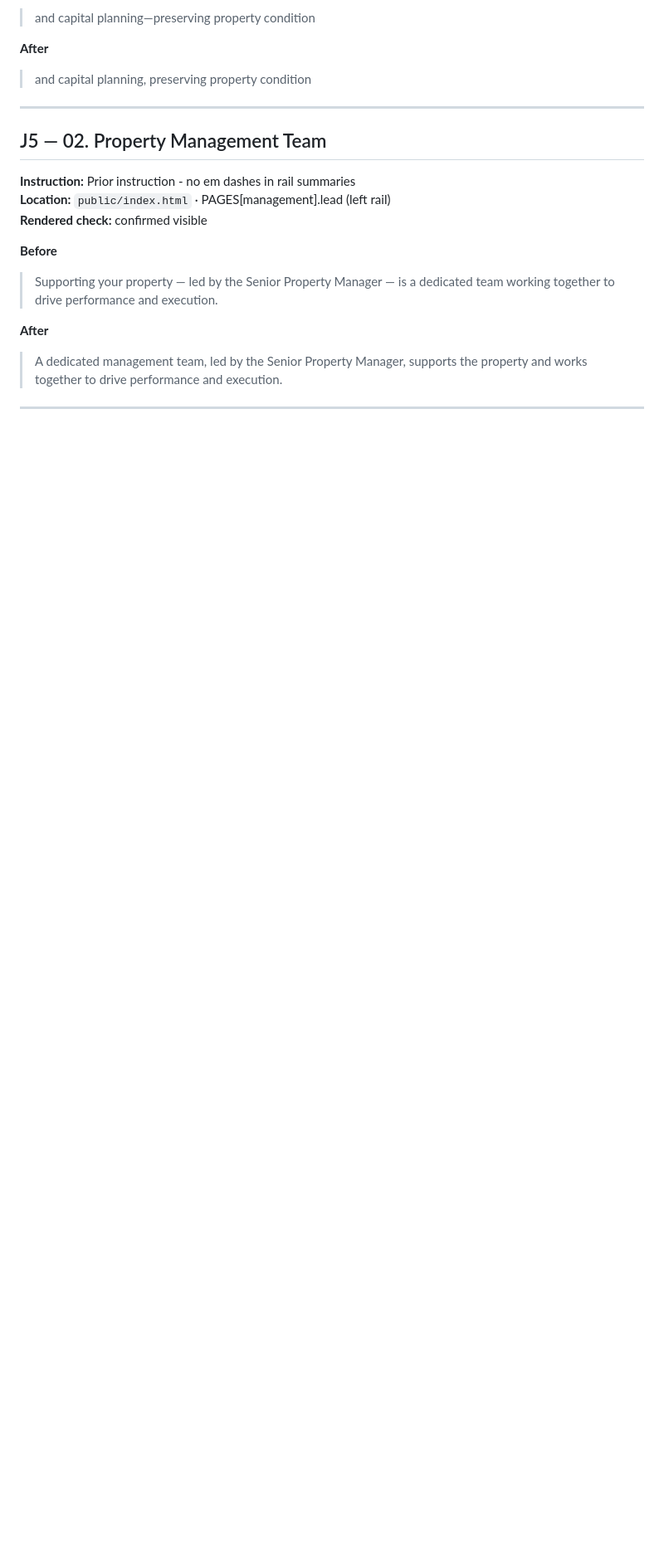
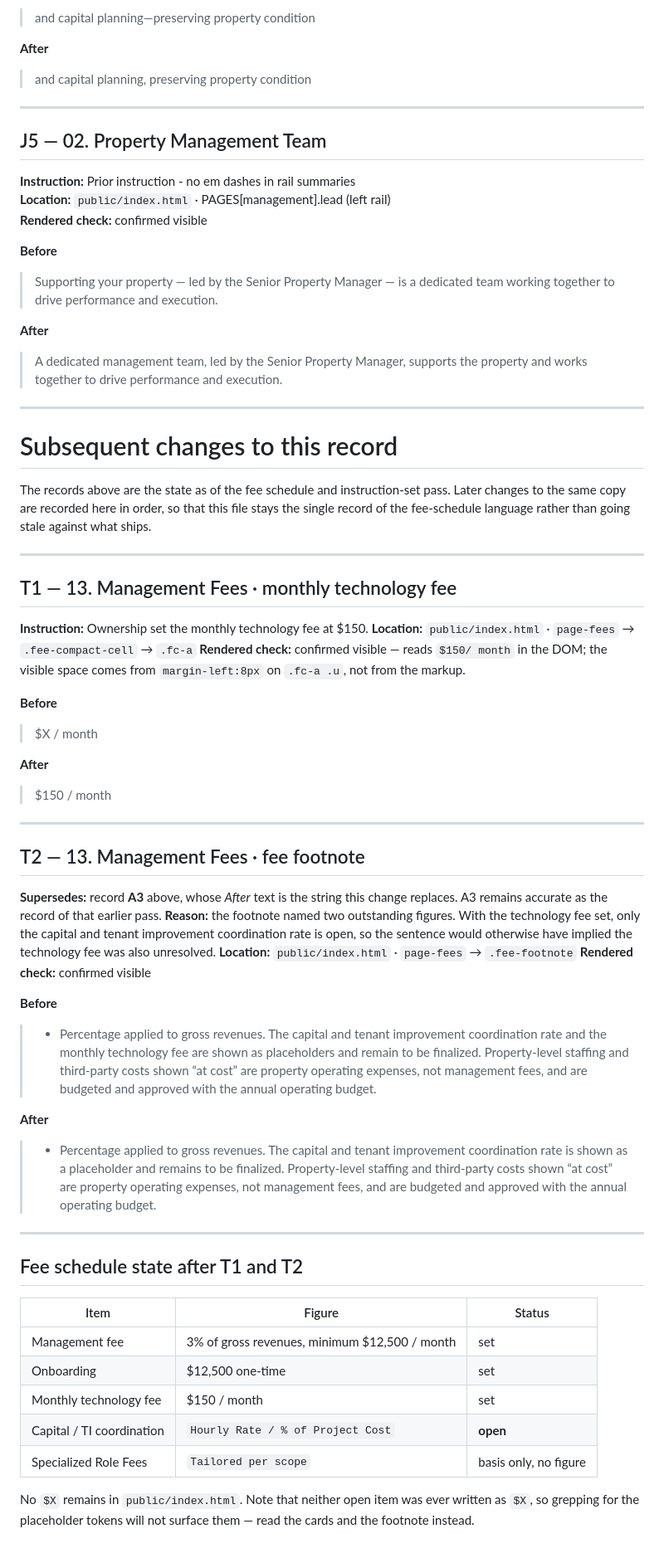
Before and after one commit to marketing-agm/600-building-proposal, a Markdown page: docs/fees-and-instruction-set-verification.md, the part around the change. Shown at 83% size. Drawn GitHub-style; blank space fills up the shorter version.

Commit message:
Correct the release gate and record the fee-schedule change
Follow-up to the $150 technology fee, from the review of that change. Both
of these went stale because of it.

The README asserted that every fee is a placeholder and that all amounts
are `X%` / `$X`, and its release checklist said to "replace every `X%` /
`$X` fee placeholder with negotiated figures". With the last `$X` gone that
grep returns nothing, so the box could be ticked while the Capital Project
& Tenant Improvement Coordination rate is still unpriced — that card reads
"Hourly Rate / % of Project Cost" and was never written as a placeholder
token, so no grep for those tokens ever caught it. The checklist item now
names the card, says explicitly that grepping will not find it, and adds
the open question of whether Specialized Role Fees needs a figure.

The verification record in docs/ carried the previous footnote wording as
its confirmed-live text, which this change replaced. Rather than edit that
record, which is an accurate account of the earlier pass, the file gains a
subsequent-changes section recording both edits with their before and after
text and a table of the fee schedule's current state. The footnote text in
the record was checked byte-for-byte against the rendered page.

Not changed, and carried to the user instead: the fee footnote reads as an
exhaustive list of what is outstanding while Specialized Role Fees is also
without a figure, and the footnote's asterisk is anchored only to the 3%
management fee, so the sentence about the unpriced rate has no marker on
the card it describes. Both predate this change and both are edits to
approved client-facing copy, so they are not made here on my own judgement.

Co-Authored-By: Claude Opus 5 <noreply@anthropic.com>
Claude-Session: https://claude.ai/code/session_01UBc3Q63nWGWWhMacx8ojsT

```diff
--- a/docs/fees-and-instruction-set-verification.md
+++ b/docs/fees-and-instruction-set-verification.md
@@ -378,3 +378,63 @@ source says.
 > A dedicated management team, led by the Senior Property Manager, supports the property and works together to drive performance and execution.
 
 ---
+
+# Subsequent changes to this record
+
+The records above are the state as of the fee schedule and instruction-set pass.
+Later changes to the same copy are recorded here in order, so that this file
+stays the single record of the fee-schedule language rather than going stale
+against what ships.
+
+---
+
+## T1 — 13. Management Fees · monthly technology fee
+
+**Instruction:** Ownership set the monthly technology fee at $150.
+**Location:** `public/index.html` · `page-fees` → `.fee-compact-cell` → `.fc-a`
+**Rendered check:** confirmed visible — reads `$150/ month` in the DOM; the
+visible space comes from `margin-left:8px` on `.fc-a .u`, not from the markup.
+
+**Before**
+
+> $X / month
+
+**After**
+
+> $150 / month
+
+---
+
+## T2 — 13. Management Fees · fee footnote
+
+**Supersedes:** record **A3** above, whose *After* text is the string this
+change replaces. A3 remains accurate as the record of that earlier pass.
+**Reason:** the footnote named two outstanding figures. With the technology fee
+set, only the capital and tenant improvement coordination rate is open, so the
+sentence would otherwise have implied the technology fee was also unresolved.
+**Location:** `public/index.html` · `page-fees` → `.fee-footnote`
+**Rendered check:** confirmed visible
+
+**Before**
+
+> * Percentage applied to gross revenues. The capital and tenant improvement coordination rate and the monthly technology fee are shown as placeholders and remain to be finalized. Property-level staffing and third-party costs shown “at cost” are property operating expenses, not management fees, and are budgeted and approved with the annual operating budget.
+
+**After**
+
+> * Percentage applied to gross revenues. The capital and tenant improvement coordination rate is shown as a placeholder and remains to be finalized. Property-level staffing and third-party costs shown “at cost” are property operating expenses, not management fees, and are budgeted and approved with the annual operating budget.
+
+---
+
+## Fee schedule state after T1 and T2
+
+| Item | Figure | Status |
+|---|---|---|
+| Management fee | 3% of gross revenues, minimum $12,500 / month | set |
+| Onboarding | $12,500 one-time | set |
+| Monthly technology fee | $150 / month | set |
+| Capital / TI coordination | `Hourly Rate / % of Project Cost` | **open** |
+| Specialized Role Fees | `Tailored per scope` | basis only, no figure |
+
+No `$X` remains in `public/index.html`. Note that neither open item was ever
+written as `$X`, so grepping for the placeholder tokens will not surface them —
+read the cards and the footnote instead.
```
Also changed, not shown: README.md (+12 -5 lines).
